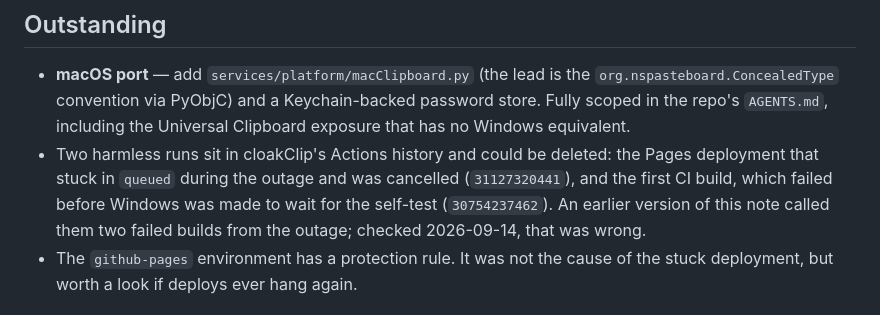
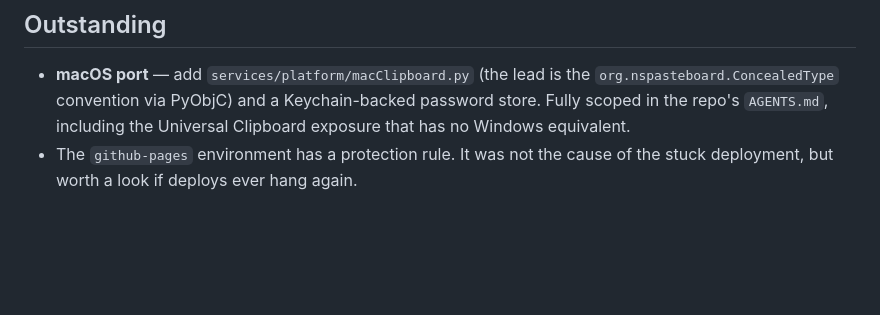
Before and after one commit to Charette-AI-Group/web, a Markdown page: cloakClipHandoff.md, the part around the change. GitHub-like rendering; blank space fills up the shorter version.

Commit message:
Drop the deleted workflow runs from Outstanding
Both runs are gone from cloakClip's Actions history (the API returns 404
for 31127320441 and 30754237462), so the item has nothing left to do.

Co-Authored-By: Claude Opus 5 <noreply@anthropic.com>

```diff
--- a/cloakClipHandoff.md
+++ b/cloakClipHandoff.md
@@ -193,12 +193,6 @@ Each of these looked correct in code and was wrong in reality:
   `org.nspasteboard.ConcealedType` convention via PyObjC) and a
   Keychain-backed password store. Fully scoped in the repo's `AGENTS.md`,
   including the Universal Clipboard exposure that has no Windows equivalent.
-- Two harmless runs sit in cloakClip's Actions history and could be
-  deleted: the Pages deployment that stuck in `queued` during the outage
-  and was cancelled (`31127320441`), and the first CI build, which failed
-  before Windows was made to wait for the self-test (`30754237462`). An
-  earlier version of this note called them two failed builds from the
-  outage; checked 2026-09-14, that was wrong.
 - The `github-pages` environment has a protection rule. It was not the cause
   of the stuck deployment, but worth a look if deploys ever hang again.
 
```
